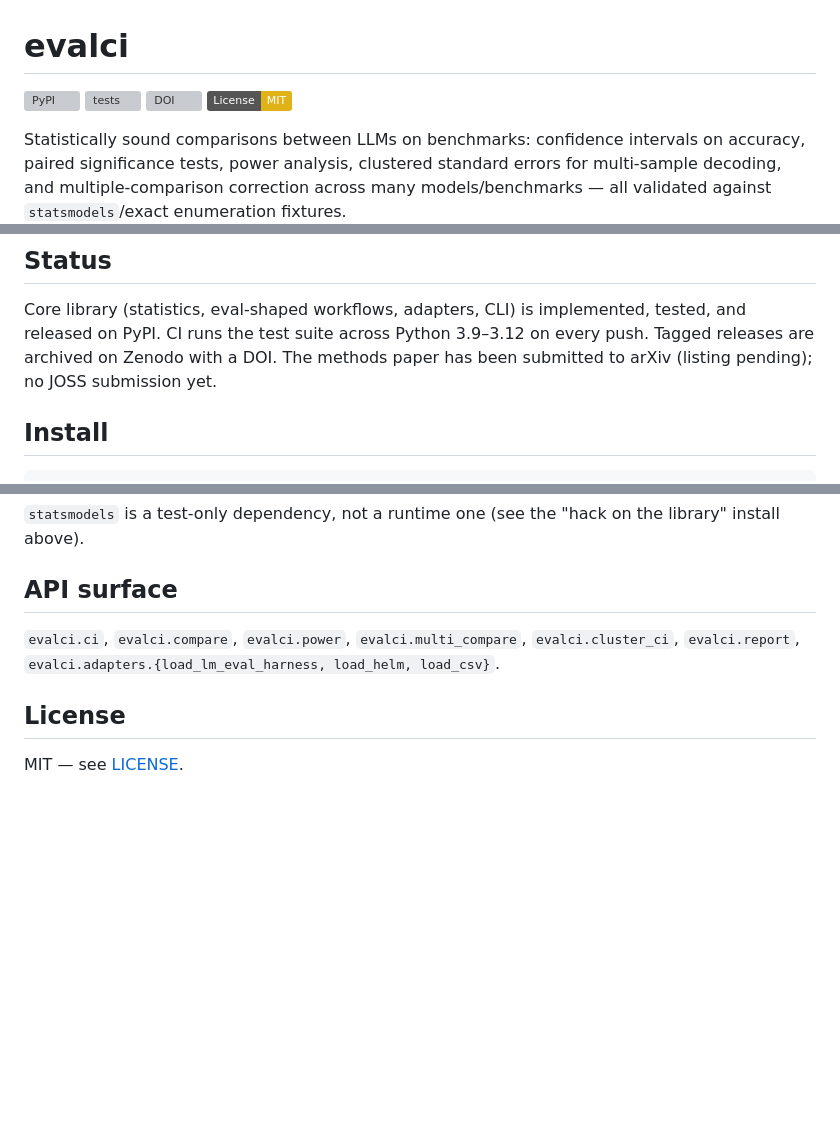
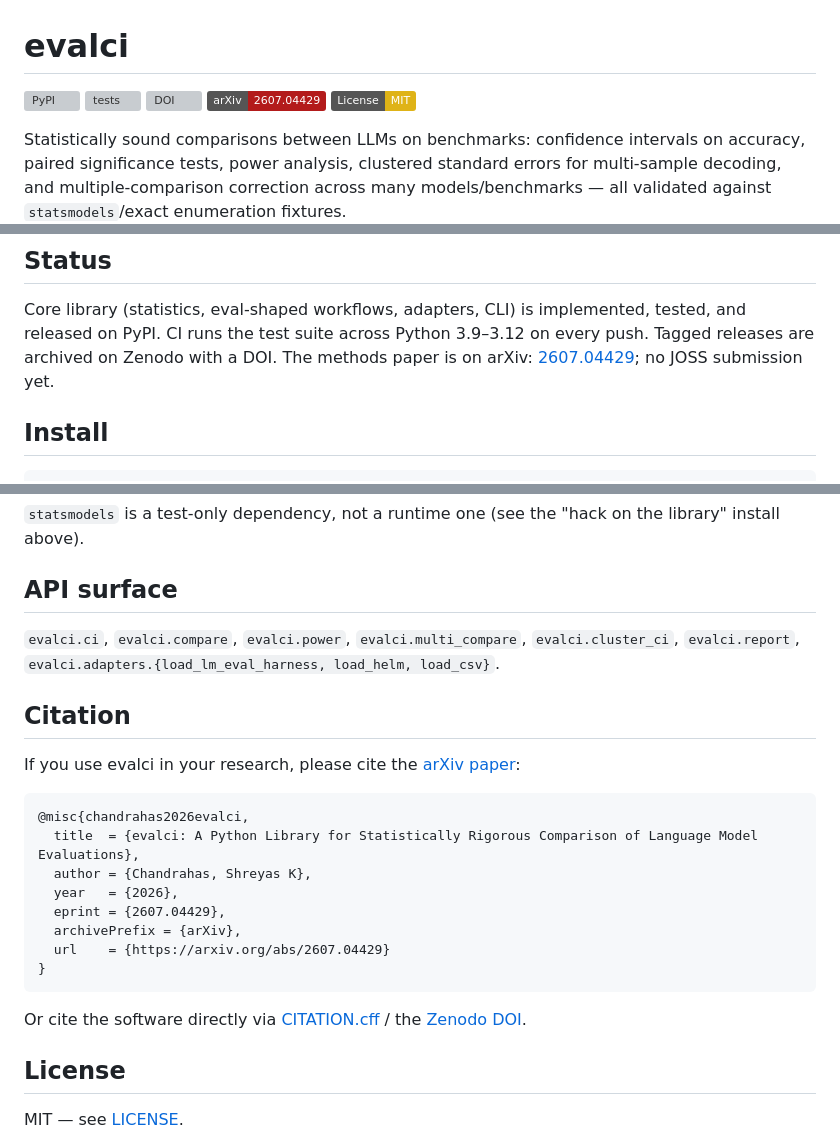
Before and after one commit to Shreyaskc/evalci, a Markdown page: README.md, 3 parts joined by grey strips. Drawn GitHub-style; badges without logos; blank space fills up the shorter version; grey boxes are pictures that could not be loaded.

Commit message:
Adding Arxiv reference.

````diff
--- a/README.md
+++ b/README.md
@@ -3,6 +3,7 @@
 [![PyPI](https://img.shields.io/pypi/v/evalci)](https://pypi.org/project/evalci/)
 [![tests](https://github.com/Shreyaskc/evalci/actions/workflows/tests.yml/badge.svg)](https://github.com/Shreyaskc/evalci/actions/workflows/tests.yml)
 [![DOI](https://zenodo.org/badge/DOI/10.5281/zenodo.21201815.svg)](https://doi.org/10.5281/zenodo.21201815)
+[![arXiv](https://img.shields.io/badge/arXiv-2607.04429-b31b1b.svg)](https://arxiv.org/abs/2607.04429)
 [![License: MIT](https://img.shields.io/badge/License-MIT-yellow.svg)](LICENSE)
 
 Statistically sound comparisons between LLMs on benchmarks: confidence
@@ -23,7 +24,8 @@ enumeration fixtures.
 Core library (statistics, eval-shaped workflows, adapters, CLI) is implemented,
 tested, and released on PyPI. CI runs the test suite across Python 3.9–3.12 on
 every push. Tagged releases are archived on Zenodo with a DOI. The methods
-paper has been submitted to arXiv (listing pending); no JOSS submission yet.
+paper is on arXiv: [2607.04429](https://arxiv.org/abs/2607.04429); no JOSS
+submission yet.
 
 ## Install
 
@@ -135,6 +137,23 @@ the library" install above).
 `evalci.cluster_ci`, `evalci.report`, `evalci.adapters.{load_lm_eval_harness,
 load_helm, load_csv}`.
 
+## Citation
+
+If you use evalci in your research, please cite the [arXiv paper](https://arxiv.org/abs/2607.04429):
+
+```bibtex
+@misc{chandrahas2026evalci,
+  title  = {evalci: A Python Library for Statistically Rigorous Comparison of Language Model Evaluations},
+  author = {Chandrahas, Shreyas K},
+  year   = {2026},
+  eprint = {2607.04429},
+  archivePrefix = {arXiv},
+  url    = {https://arxiv.org/abs/2607.04429}
+}
+```
+
+Or cite the software directly via [CITATION.cff](CITATION.cff) / the [Zenodo DOI](https://doi.org/10.5281/zenodo.21201815).
+
 ## License
 
 MIT — see [LICENSE](LICENSE).
````
